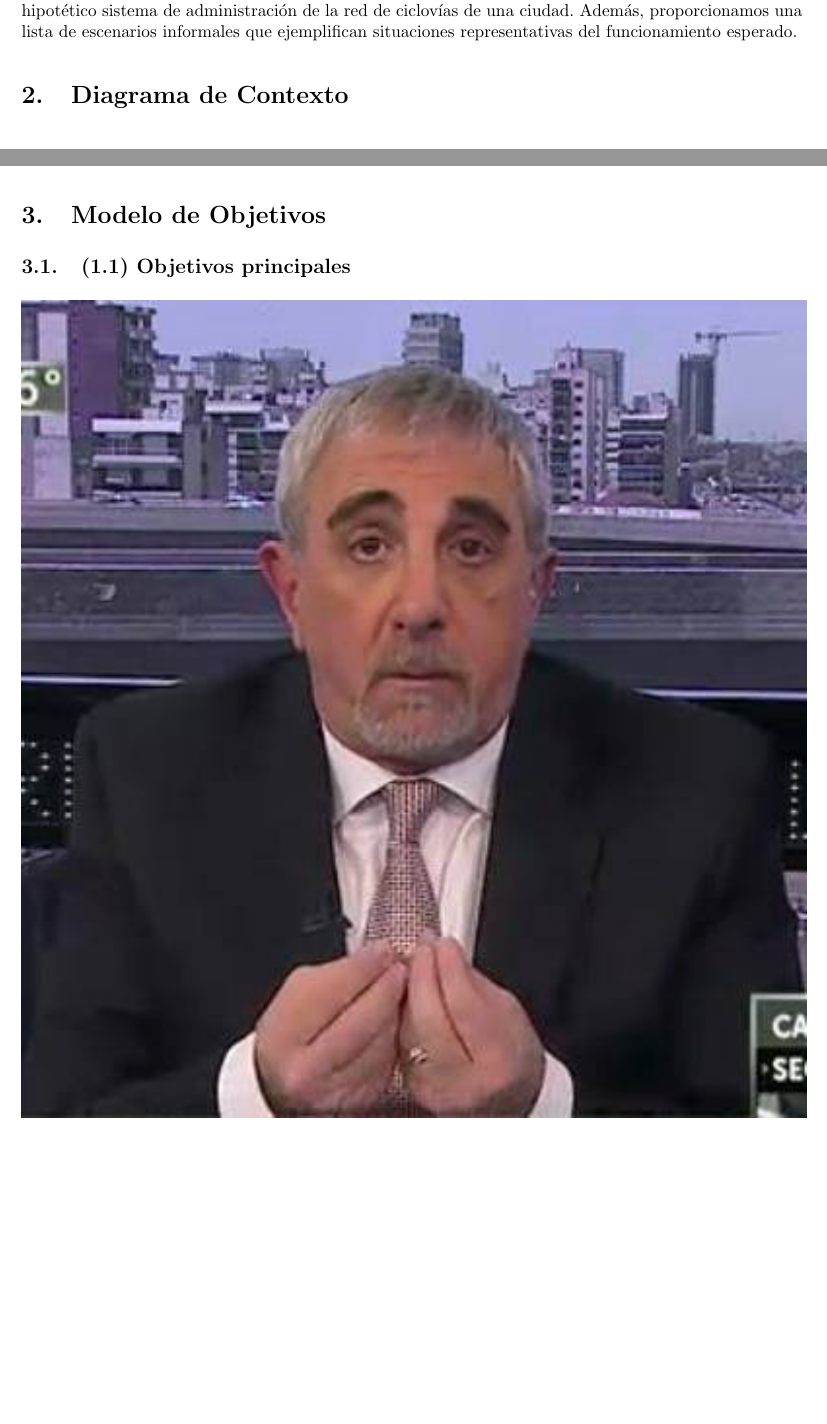
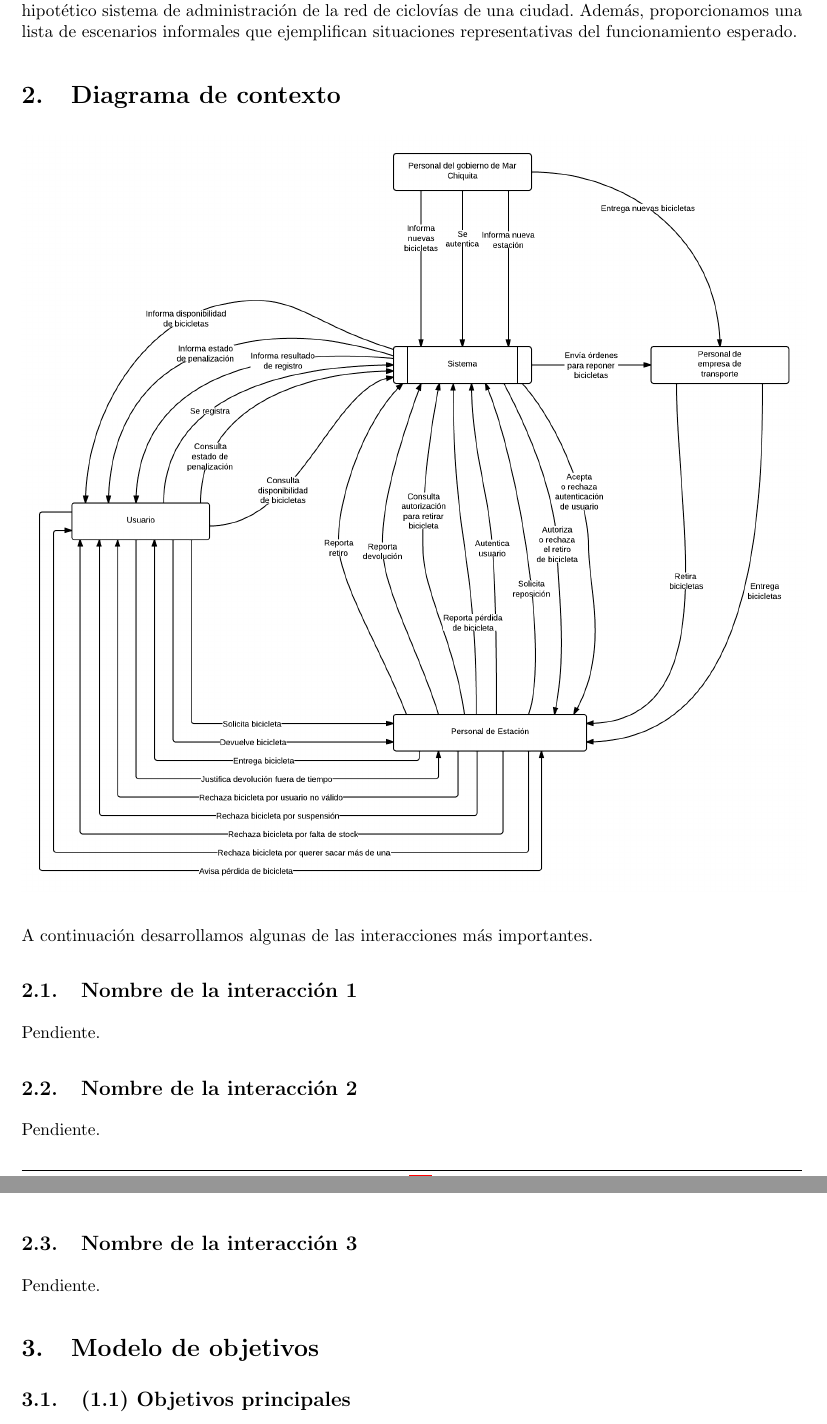
Before and after one commit to LeandroLovisolo/ISW1-TP1, a LaTeX document (tex/informe.tex): two parts of pages 3 and 4 of 31, joined at a grey line, cut so that both start at the same text. Compiled offline with pdfLaTeX.

Commit message:
Descripción de interacciones de diagrama de contexto.

```diff
--- a/tex/informe.tex
+++ b/tex/informe.tex
@@ -145,9 +145,26 @@ En este trabajo práctico aplicamos varias técnicas de ingeniería de requerimi
 %%%%%%%%%%%%%%%%%%%%%%%%%%%%%%%%%%%%%%%%%%%%%%%%%%%%%%%%%%%%%%%%%%%%%%%%%%%%%%%
 
 
-\section{Diagrama de Contexto}
+\section{Diagrama de contexto}
 
 \diagrama{diagrama-de-contexto}
+
+A continuación desarrollamos algunas de las interacciones más importantes.
+
+
+\subsection{Nombre de la interacción 1}
+
+Pendiente.
+
+
+\subsection{Nombre de la interacción 2}
+
+Pendiente.
+
+
+\subsection{Nombre de la interacción 3}
+
+Pendiente.
 
 
 %%%%%%%%%%%%%%%%%%%%%%%%%%%%%%%%%%%%%%%%%%%%%%%%%%%%%%%%%%%%%%%%%%%%%%%%%%%%%%%
@@ -155,7 +172,7 @@ En este trabajo práctico aplicamos varias técnicas de ingeniería de requerimi
 %%%%%%%%%%%%%%%%%%%%%%%%%%%%%%%%%%%%%%%%%%%%%%%%%%%%%%%%%%%%%%%%%%%%%%%%%%%%%%%
 
 
-\section{Modelo de Objetivos}
+\section{Modelo de objetivos}
 
 \subsection{(1.1)  Objetivos principales}
 \diagrama{objetivos-1.1}
```
Also changed, not shown: tex/informe.tex (12 more changed lines).
